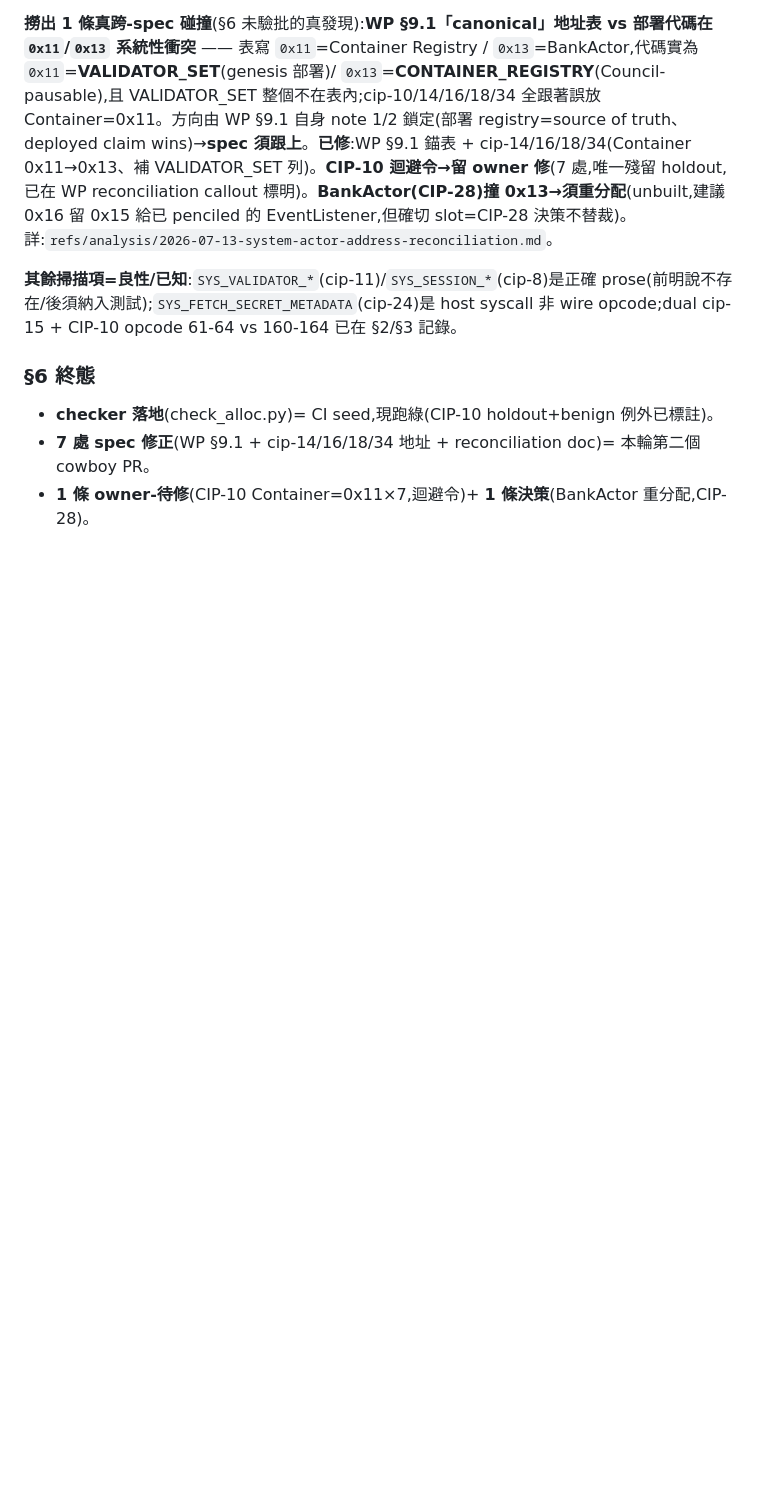
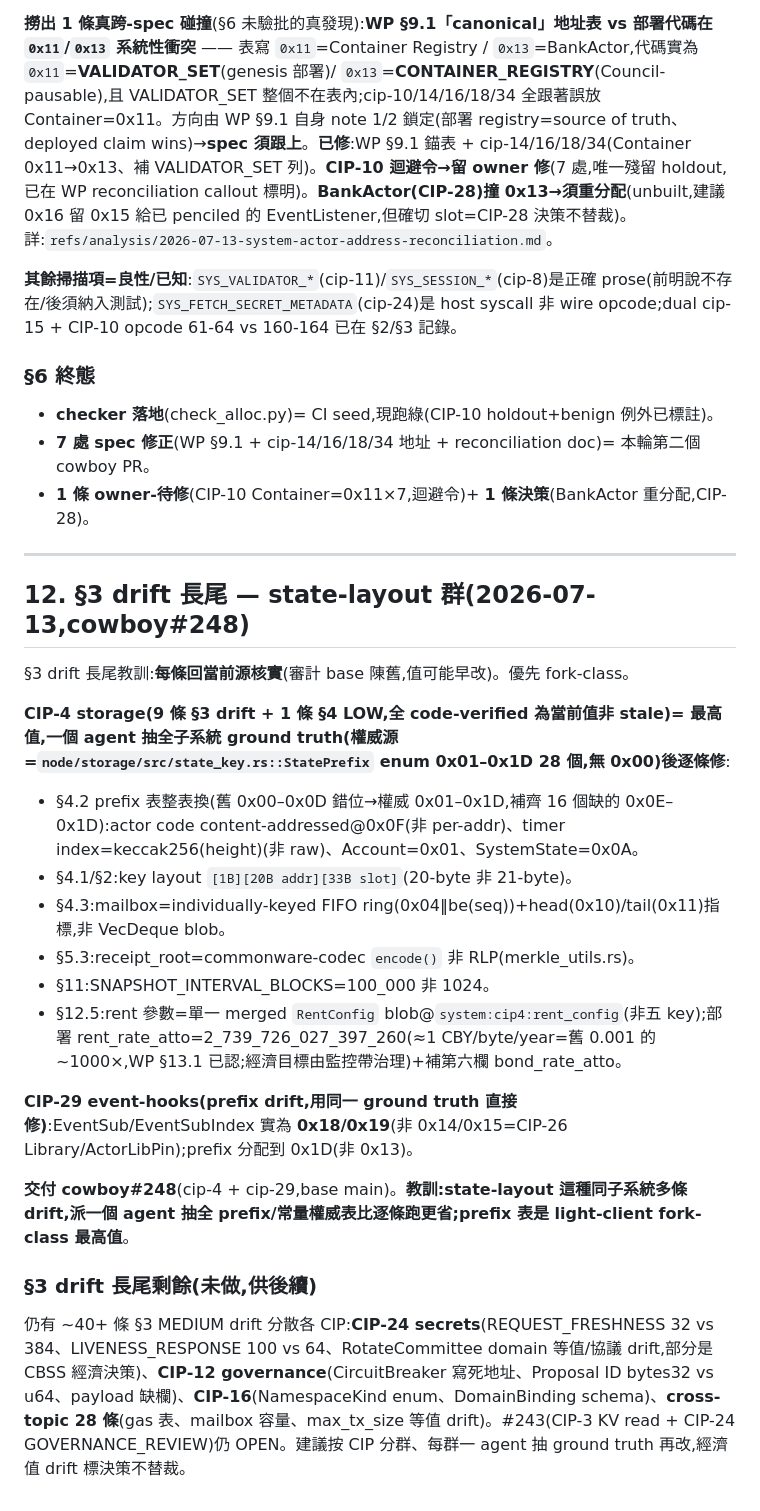
Before and after one commit to shawhanken/refs, a Markdown page: analysis/2026-07-09-cips-wp-deep-audit.md, the part around the change. GitHub-like rendering; blank space fills up the shorter version.

Commit message:
analysis: §12 — CIP-4 state-layout + CIP-29 prefix drift reconciled (cowboy#248)

```diff
--- a/analysis/2026-07-09-cips-wp-deep-audit.md
+++ b/analysis/2026-07-09-cips-wp-deep-audit.md
@@ -673,3 +673,24 @@ _一個驗證者確認、另一個反駁。其中 23 條(backfill)是第一個(
 - **checker 落地**(check_alloc.py)= CI seed,現跑綠(CIP-10 holdout+benign 例外已標註)。
 - **7 處 spec 修正**(WP §9.1 + cip-14/16/18/34 地址 + reconciliation doc)= 本輪第二個 cowboy PR。
 - **1 條 owner-待修**(CIP-10 Container=0x11×7,迴避令)+ **1 條決策**(BankActor 重分配,CIP-28)。
+
+---
+
+## 12. §3 drift 長尾 — state-layout 群(2026-07-13,cowboy#248)
+
+§3 drift 長尾教訓:**每條回當前源核實**(審計 base 陳舊,值可能早改)。優先 fork-class。
+
+**CIP-4 storage(9 條 §3 drift + 1 條 §4 LOW,全 code-verified 為當前值非 stale)= 最高值,一個 agent 抽全子系統 ground truth(權威源=`node/storage/src/state_key.rs::StatePrefix` enum 0x01–0x1D 28 個,**無 0x00**)後逐條修**:
+- §4.2 prefix 表整表換(舊 0x00–0x0D 錯位→權威 0x01–0x1D,補齊 16 個缺的 0x0E–0x1D):actor code content-addressed@0x0F(非 per-addr)、timer index=keccak256(height)(非 raw)、Account=0x01、SystemState=0x0A。
+- §4.1/§2:key layout `[1B][20B addr][33B slot]`(20-byte 非 21-byte)。
+- §4.3:mailbox=individually-keyed FIFO ring(0x04‖be(seq))+head(0x10)/tail(0x11)指標,非 VecDeque blob。
+- §5.3:receipt_root=commonware-codec `encode()` 非 RLP(merkle_utils.rs)。
+- §11:SNAPSHOT_INTERVAL_BLOCKS=100_000 非 1024。
+- §12.5:rent 參數=單一 merged `RentConfig` blob@`system:cip4:rent_config`(非五 key);部署 rent_rate_atto=2_739_726_027_397_260(≈1 CBY/byte/year=舊 0.001 的 ~1000×,WP §13.1 已認;經濟目標由監控帶治理)+補第六欄 bond_rate_atto。
+
+**CIP-29 event-hooks(prefix drift,用同一 ground truth 直接修)**:EventSub/EventSubIndex 實為 **0x18/0x19**(非 0x14/0x15=CIP-26 Library/ActorLibPin);prefix 分配到 0x1D(非 0x13)。
+
+**交付 cowboy#248**(cip-4 + cip-29,base main)。**教訓:state-layout 這種同子系統多條 drift,派一個 agent 抽全 prefix/常量權威表比逐條跑更省;prefix 表是 light-client fork-class 最高值**。
+
+### §3 drift 長尾剩餘(未做,供後續)
+仍有 ~40+ 條 §3 MEDIUM drift 分散各 CIP:**CIP-24 secrets**(REQUEST_FRESHNESS 32 vs 384、LIVENESS_RESPONSE 100 vs 64、RotateCommittee domain 等值/協議 drift,部分是 CBSS 經濟決策)、**CIP-12 governance**(CircuitBreaker 寫死地址、Proposal ID bytes32 vs u64、payload 缺欄)、**CIP-16**(NamespaceKind enum、DomainBinding schema)、**cross-topic 28 條**(gas 表、mailbox 容量、max_tx_size 等值 drift)。#243(CIP-3 KV read + CIP-24 GOVERNANCE_REVIEW)仍 OPEN。建議按 CIP 分群、每群一 agent 抽 ground truth 再改,經濟值 drift 標決策不替裁。
```
